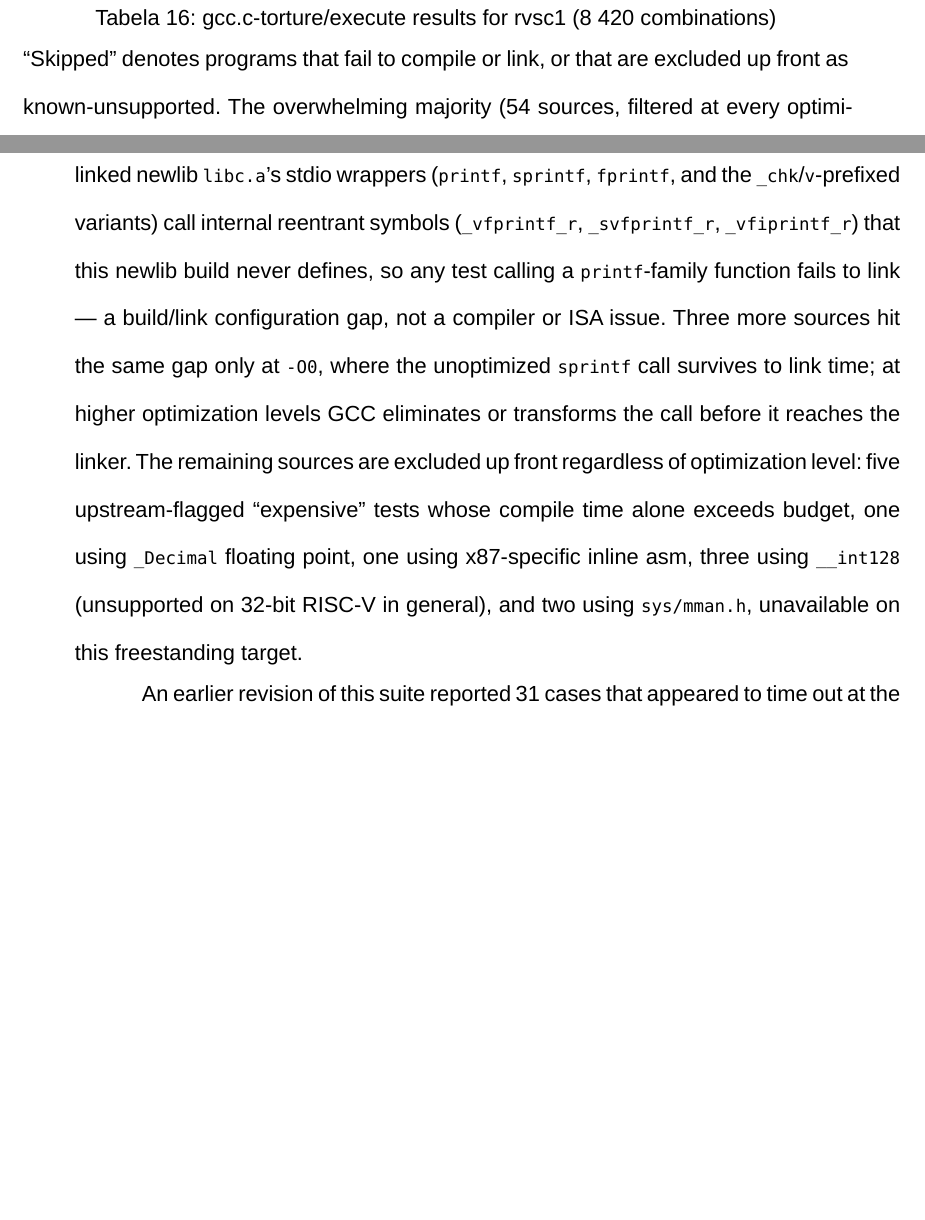
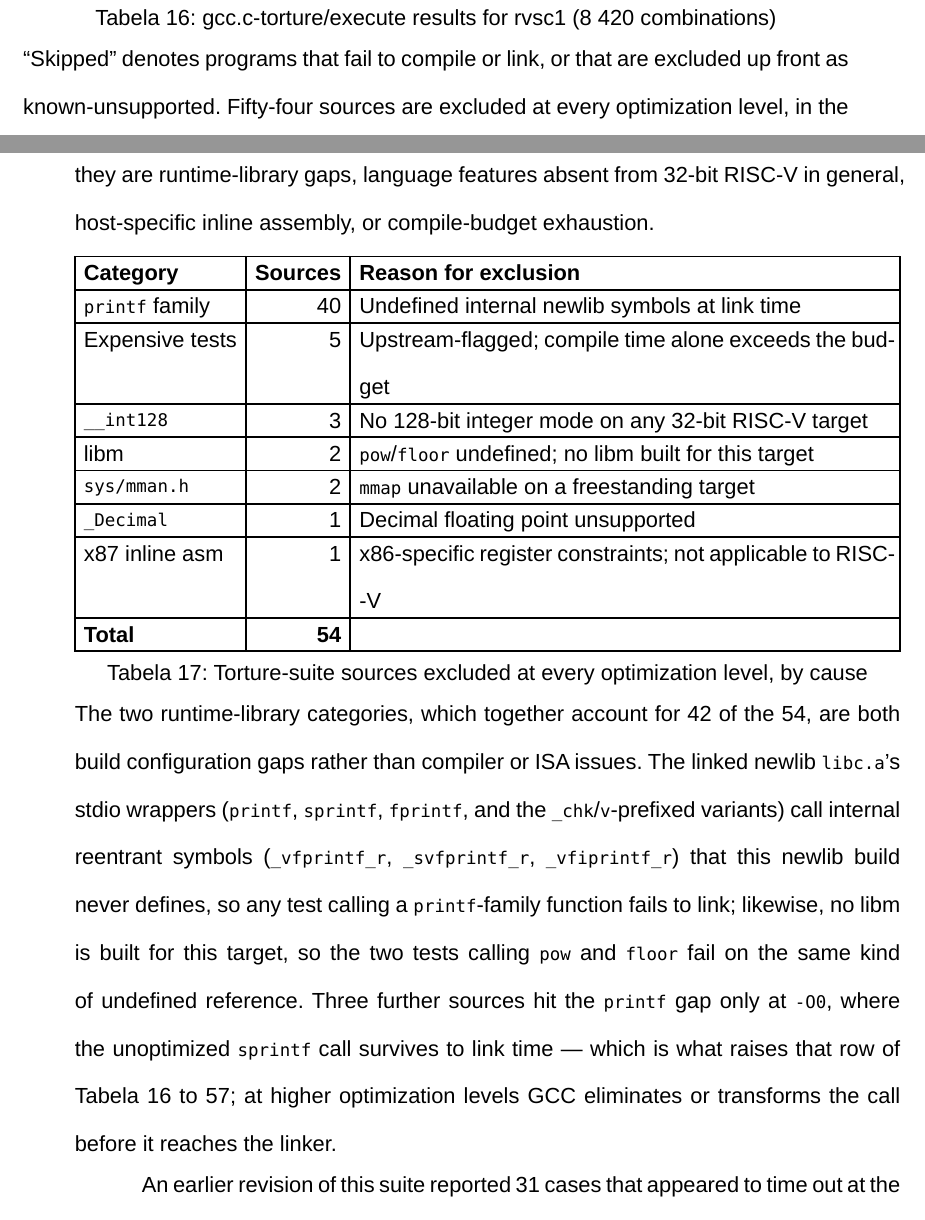
Before and after one commit to guissalustiano/tcc-tests, a Typst document (main.typ): two parts of pages 80 and 81 of 108, joined at a grey line, cut so that both start at the same text, the shorter picture padded with empty space. Compiled offline with Typst 0.15.

Commit message:
main.typ: fix the torture-suite skip breakdown, which did not add up
The paragraph explaining the "Skipped" column of @tbl-torture-results
double-counted, misattributed the dominant cause, and omitted a category:

- It attributed all 54 per-level skips to the printf-family link gap. Only
  40 of the 54 are printf-family.
- It then listed the other categories as *additional* ("The remaining
  sources are excluded up front..."), so the prose read as 54 + 12 = 66,
  contradicting the table's own 54-per-level figure.
- The two libm sources (980709-1.c, float-floor.c), added to
  KNOWN_UNSUPPORTED by 4f423ef, never made it into the prose at all --
  40 + 12 = 52, not 54.

Replace the seven-category run-on sentence with @tbl-torture-skips, which
partitions the 54 rather than overlapping it: printf 40, expensive 5,
__int128 3, libm 2, sys/mman.h 2, _Decimal 1, x87 asm 1. Cramming seven
categories into one sentence is what let the arithmetic drift in the first
place, so the enumeration is now a table that sums to an explicit total.

Counts derived mechanically from the KNOWN_UNSUPPORTED comment blocks in
tests/sc1/torture_behav.py (54 entries), not from the old prose. libm now
shares the "build configuration gap" sentence with printf, since both fail
as undefined references at link. The -O0 trio is kept and now states
explicitly that it is what raises that row to 57.

The static-sweep paragraph is untouched: its 35 front-end rejections are
__int128 (3x5) + sys/mman.h (2x5) + x87 (1x5) + _Decimal (1x5), and
printf/libm correctly do not appear there because they compile fine and
only fail at link. typst compile is clean.

Co-Authored-By: Claude Opus 5 <noreply@anthropic.com>
Claude-Session: https://claude.ai/code/session_01587MtiJA4XNtVkpjEEnRUf

```diff
--- a/main.typ
+++ b/main.typ
@@ -1439,4 +1439,6 @@ The full suite covers 1 684 × 5 = 8 420 compiler+optimizer combinations. @tbl-t
   caption: [gcc.c-torture/execute results for rvsc1 (8 420 combinations)],
 ) <tbl-torture-results>
 
-"Skipped" denotes programs that fail to compile or link, or that are excluded up front as known-unsupported. The overwhelming majority (54 sources, filtered at every optimization level) trace back to a single cause unrelated to sc1's restricted instruction set: the linked newlib `libc.a`'s stdio wrappers (`printf`, `sprintf`, `fprintf`, and the `_chk`/`v`-prefixed variants) call internal reentrant symbols (`_vfprintf_r`, `_svfprintf_r`, `_vfiprintf_r`) that this newlib build never defines, so any test calling a `printf`-family function fails to link — a build/link configuration gap, not a compiler or ISA issue. Three more sources hit the same gap only at `-O0`, where the unoptimized `sprintf` call survives to link time; at higher optimization levels GCC eliminates or transforms the call before it reaches the linker. The remaining sources are excluded up front regardless of optimization level: five upstream-flagged "expensive" tests whose compile time alone exceeds budget, one using `_Decimal` floating point, one using x87-specific inline asm, three using `__int128` (unsupported on 32-bit RISC-V in general), and two using `sys/mman.h`, unavailable on this freestanding target.
+"Skipped" denotes programs that fail to compile or link, or that are excluded up front as known-unsupported. Fifty-four sources are excluded at every optimization level, in the seven categories of @tbl-torture-skips. None of them is related to sc1's restricted instruction set: they are runtime-library gaps, language features absent from 32-bit RISC-V in general, host-specific inline assembly, or compile-budget exhaustion.
+
+#figure(
@@ -1443,3 +1448,17 @@ The full suite covers 1 684 × 5 = 8 420 compiler+optimizer combinations. @tbl-t
+    [*Category*], [*Sources*], [*Reason for exclusion*],
+    [`printf` family], [40], [Undefined internal newlib symbols at link time],
+    [Expensive tests], [5], [Upstream-flagged; compile time alone exceeds the budget],
+    [`__int128`], [3], [No 128-bit integer mode on any 32-bit RISC-V target],
+    [libm], [2], [`pow`/`floor` undefined; no libm built for this target],
+    [`sys/mman.h`], [2], [`mmap` unavailable on a freestanding target],
+    [`_Decimal`], [1], [Decimal floating point unsupported],
+    [x87 inline asm], [1], [x86-specific register constraints; not applicable to RISC-V],
+    [*Total*], [*54*], [],
+  ),
+  caption: [Torture-suite sources excluded at every optimization level, by cause],
+) <tbl-torture-skips>
+
+The two runtime-library categories, which together account for 42 of the 54, are both build configuration gaps rather than compiler or ISA issues. The linked newlib `libc.a`'s stdio wrappers (`printf`, `sprintf`, `fprintf`, and the `_chk`/`v`-prefixed variants) call internal reentrant symbols (`_vfprintf_r`, `_svfprintf_r`, `_vfiprintf_r`) that this newlib build never defines, so any test calling a `printf`-family function fails to link; likewise, no libm is built for this target, so the two tests calling `pow` and `floor` fail on the same kind of undefined reference. Three further sources hit the `printf` gap only at `-O0`, where the unoptimized `sprintf` call survives to link time — which is what raises that row of @tbl-torture-results to 57; at higher optimization levels GCC eliminates or transforms the call before it reaches the linker.
 
 An earlier revision of this suite reported 31 cases that appeared to time out at the 300-second Spike budget, attributed to shift-synthesis overhead. Root-causing them instead found a genuine backend correctness bug: for `!TARGET_AUIPC`, both the long-branch/jump synthesis and the call-address materialization used the same scratch register (`t1`) without declaring it clobbered, so an optimizer could leave a call executing with a stale register value pointing at a nearby loop instead of the intended callee — and, more subtly, the same missing declaration let IRA allocate an *unrelated* live value (e.g. a loaded word inside the byte/half-word store synthesis) to a register that a nearby shift-synthesis loop's back edge silently destroyed. Both were genuine miscompilations, not slow-but-correct code, and were confirmed via direct instruction-level tracing (`spike --log-commits`) on `920302-1.c` and `pr93249.c`, where a call or a merge step ended up executing with corrupted register/memory state. Fixing the register-clobber declarations resolved all 31 original cases with zero regressions (95/95 ISA compliance, 30/30 behavioral).
 
```
Also changed, not shown: main.typ (3 more changed lines).
